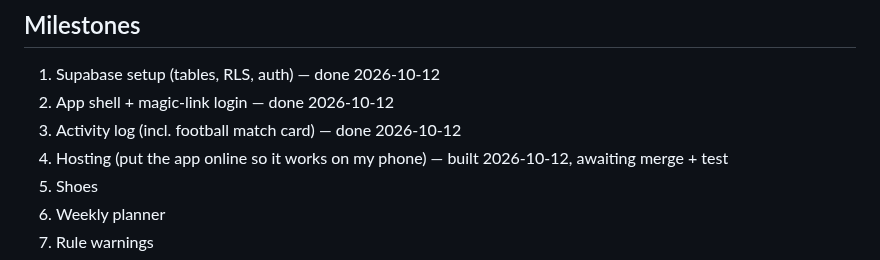
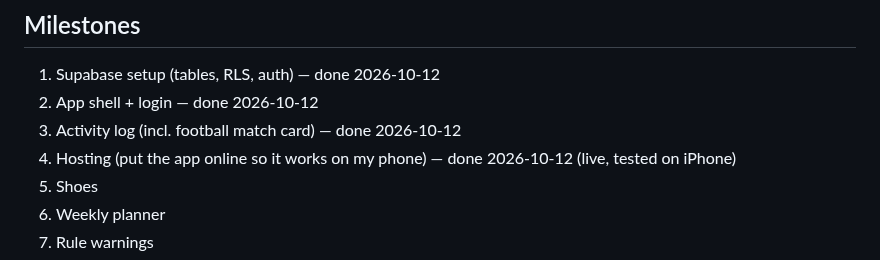
Before and after one commit to vanhoveromain/hq, a Markdown page: sporthq3/CLAUDE.md, the part around the change. GitHub-like rendering.

Commit message:
CLAUDE.md: step 4 (hosting) done
Co-Authored-By: Claude Opus 5.5 <noreply@anthropic.com>
Claude-Session: https://claude.ai/code/session_01FKWgd35D26SfoqLo1KNvSu

```diff
--- a/sporthq3/CLAUDE.md
+++ b/sporthq3/CLAUDE.md
@@ -39,9 +39,9 @@
 
 ## Milestones
 1. Supabase setup (tables, RLS, auth) — done 2026-10-12
-2. App shell + magic-link login — done 2026-10-12
+2. App shell + login — done 2026-10-12
 3. Activity log (incl. football match card) — done 2026-10-12
-4. Hosting (put the app online so it works on my phone) — built 2026-10-12, awaiting merge + test
+4. Hosting (put the app online so it works on my phone) — done 2026-10-12 (live, tested on iPhone)
 5. Shoes
 6. Weekly planner
 7. Rule warnings
```
